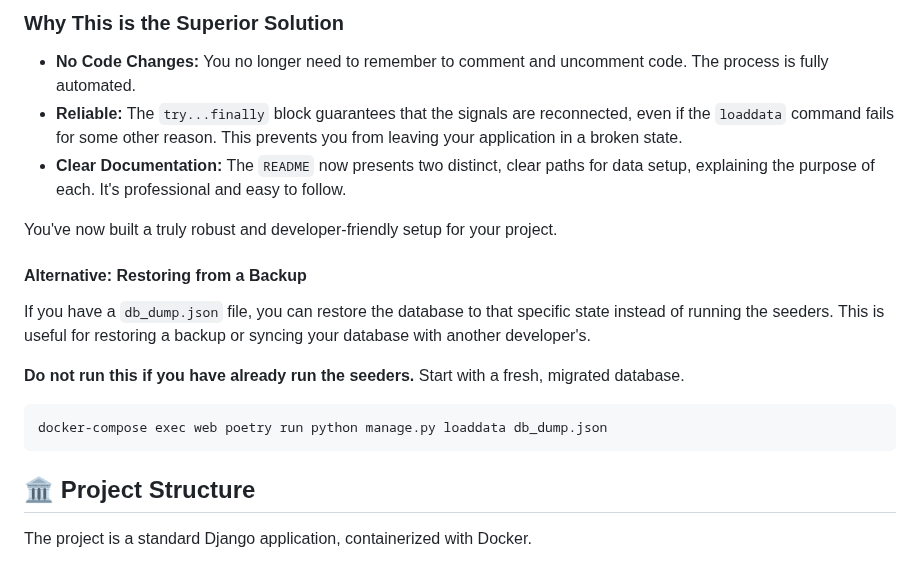
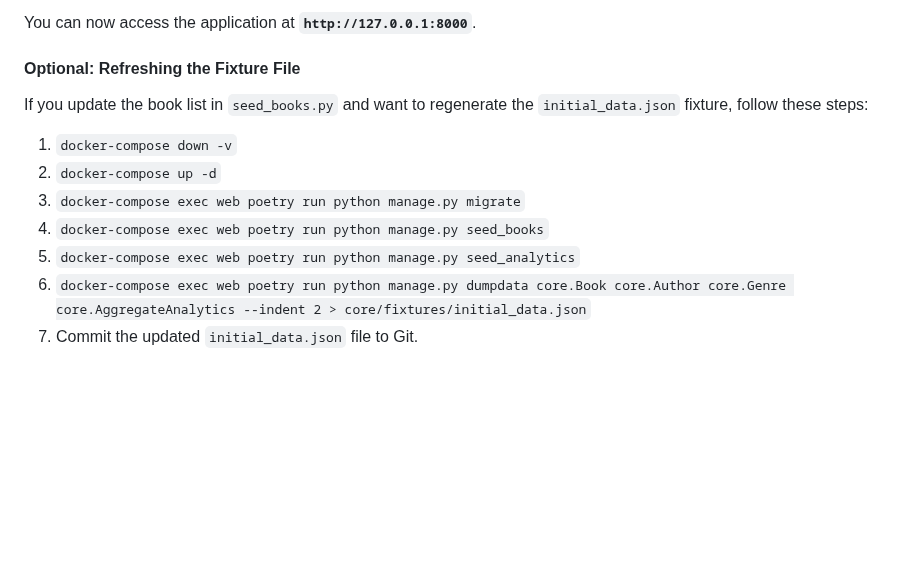
Before and after one commit to vanajmoorthy/bibliotype, a Markdown page: README.md, the part around one of its changes. Rendered like a GitHub page; blank space fills up the shorter version.

````diff
--- a/README.md
+++ b/README.md
@@ -139,22 +117,14 @@ Open a **new terminal window** (while `docker-compose up` is running in the othe
 
-### Why This is the Superior Solution
+You can now access the application at **`http://127.0.0.1:8000`**.
 
-*   **No Code Changes:** You no longer need to remember to comment and uncomment code. The process is fully automated.
-*   **Reliable:** The `try...finally` block guarantees that the signals are reconnected, even if the `loaddata` command fails for some other reason. This prevents you from leaving your application in a broken state.
-*   **Clear Documentation:** The `README` now presents two distinct, clear paths for data setup, explaining the purpose of each. It's professional and easy to follow.
 
-You've now built a truly robust and developer-friendly setup for your project.
+#### Optional: Refreshing the Fixture File
 
-#### Alternative: Restoring from a Backup
-
-If you have a `db_dump.json` file, you can restore the database to that specific state instead of running the seeders. This is useful for restoring a backup or syncing your database with another developer's.
-
-**Do not run this if you have already run the seeders.** Start with a fresh, migrated database.
-
-```bash
-docker-compose exec web poetry run python manage.py loaddata db_dump.json
-```
-
-## 🏛️ Project Structure
-
-The project is a standard Django application, containerized with Docker.
+If you update the book list in `seed_books.py` and want to regenerate the `initial_data.json` fixture, follow these steps:
+1.  `docker-compose down -v`
+2.  `docker-compose up -d`
+3.  `docker-compose exec web poetry run python manage.py migrate`
+4.  `docker-compose exec web poetry run python manage.py seed_books`
+5.  `docker-compose exec web poetry run python manage.py seed_analytics`
+6.  `docker-compose exec web poetry run python manage.py dumpdata core.Book core.Author core.Genre core.AggregateAnalytics --indent 2 > core/fixtures/initial_data.json`
+7.  Commit the updated `initial_data.json` file to Git.
````
Also changed, not shown: other parts of README.md (+8 -30 lines).
